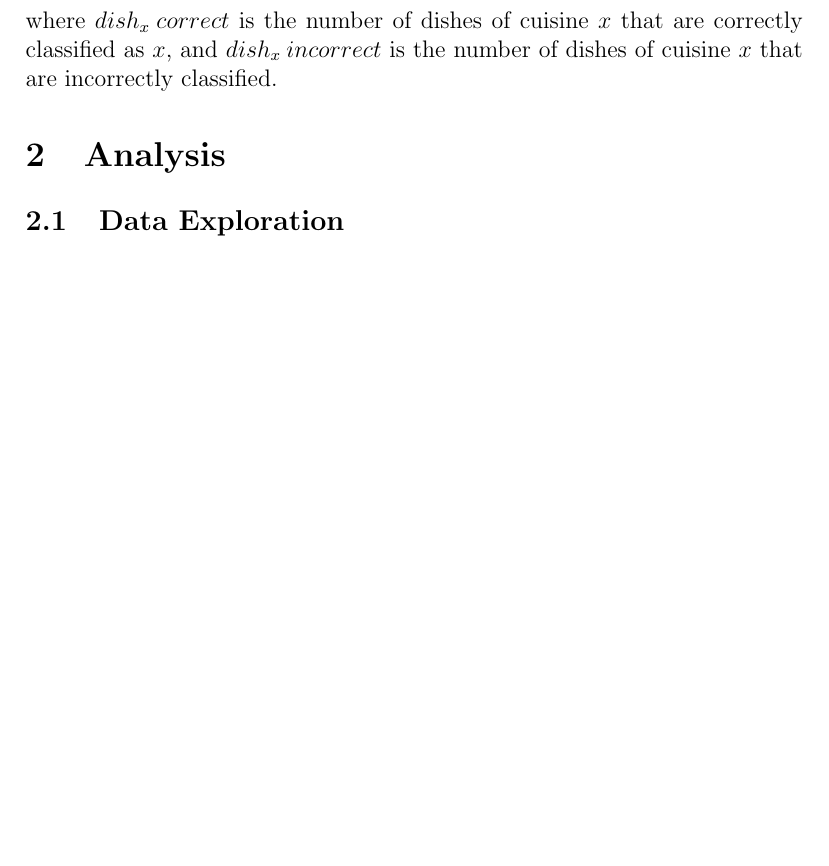
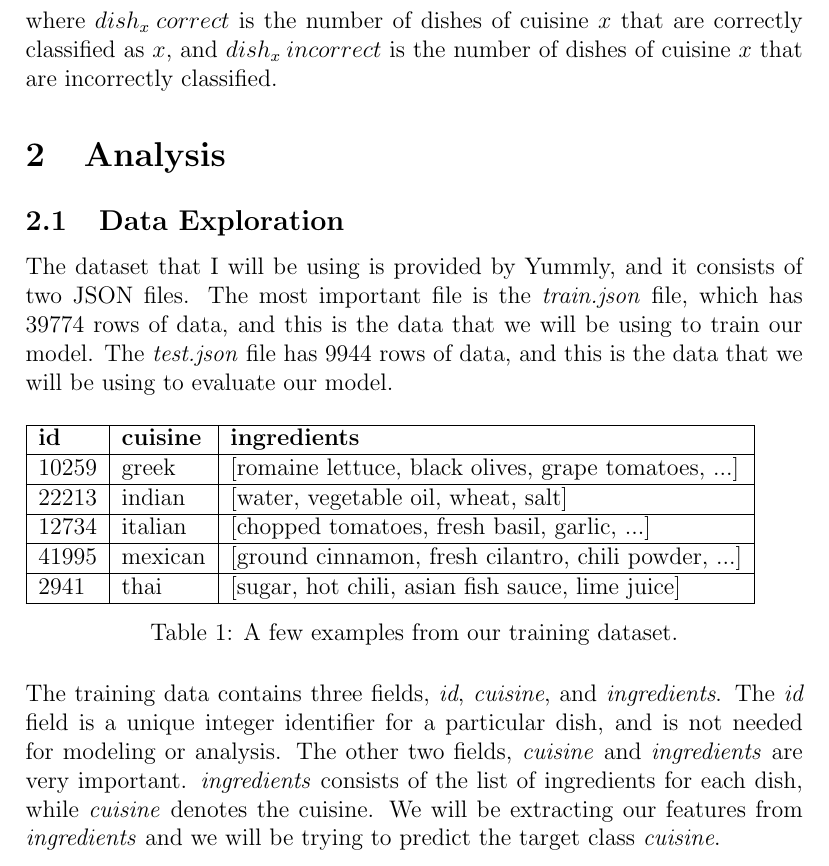
Before and after one commit to bluebehree/whats-cooking, a LaTeX document (capstone-report.tex): part of page 3 of 4 before the commit and part of page 3 of 7 after it, cut so that both start at the same text, the shorter picture padded with empty space. Compiled offline with pdfLaTeX.

Commit message:
Work on Analysis for report

```diff
--- a/capstone-report.tex
+++ b/capstone-report.tex
@@ -1,6 +1,6 @@
 \documentclass[12pt]{article}
 
-\newcommand{\cnum}{\textbf{Capstone Project}}
+\newcommand{\cnum}{\textbf{What's Cooking?}}
 \newcommand{\ctitle}[3]{\title{\vspace{-0.5in}\cnum\\#2\vspace{-1ex}}}
 \usepackage{enumitem}
 \usepackage{amsmath}
@@ -8,7 +8,9 @@
 \usepackage{titlesec}
 \usepackage{graphicx}
 \usepackage[hang,flushmargin,bottom]{footmisc}
-\graphicspath{}
+\usepackage{float}
+\restylefloat{table}
+\graphicspath{ {figures/} }
 
 \setlength{\footnotemargin}{3mm}
 \setlength{\skip\footins}{0.5cm}
@@ -76,6 +78,23 @@ where $dish_x\: correct$ is the number of dishes of cuisine $x$ that are correct
 
 \section{Analysis}
 \subsection{Data Exploration}
+The dataset that I will be using is provided by Yummly, and it consists of two JSON files. The most important file is the \textit{train.json} file, which has 39774 rows of data, and this is the data that we will be using to train our model. The \textit{test.json} file has 9944 rows of data, and this is the data that we will be using to evaluate our model.
+
+\begin{table}[H]
+\begin{tabular}{|l|l|l|}
+\hline
+\textbf{id} & \textbf{cuisine} & \textbf{ingredients}                                     \\ \hline
+10259       & greek            & {[}romaine lettuce, black olives, grape tomatoes, ...{]} \\ \hline
+22213       & indian           & {[}water, vegetable oil, wheat, salt{]}                  \\ \hline
+12734       & italian          & {[}chopped tomatoes, fresh basil, garlic, ...{]}         \\ \hline
+41995       & mexican          & {[}ground cinnamon, fresh cilantro, chili powder, ...{]} \\ \hline
+2941        & thai             & {[}sugar, hot chili, asian fish sauce, lime juice{]}     \\ \hline
+\end{tabular}
+\caption{A few examples from our training dataset.}
+\end{table}
+
+\noindent
+The training data contains three fields, \textit{id}, \textit{cuisine}, and \textit{ingredients}. The \textit{id} field is a unique integer identifier for a particular dish, and is not needed for modeling or analysis. The other two fields, \textit{cuisine} and \textit{ingredients}  are very important. \textit{ingredients} consists of the list of ingredients for each dish, while \textit{cuisine} denotes the cuisine. We will be extracting our features from \textit{ingredients} and we will be trying to predict the target class \textit{cuisine}.
 
 \subsection{Exploratory Visualization}
 
@@ -81,0 +106 @@ where $dish_x\: correct$ is the number of dishes of cuisine $x$ that are correct
+\end{figure}
```
Also changed, not shown: capstone-report.pdf, figures/cuisine-distribution.png (added), capstone-report.tex (24 more changed lines), 2 other files.
